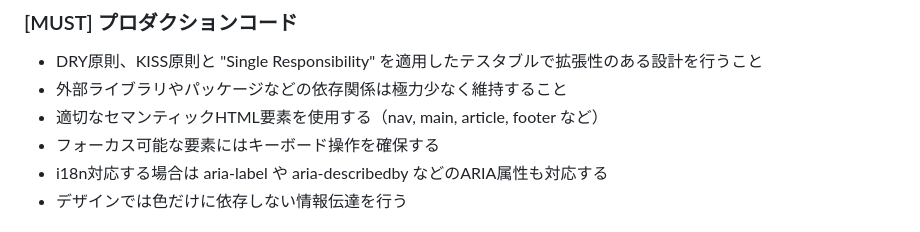
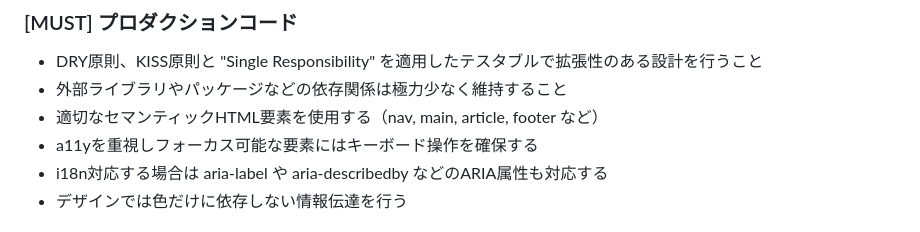
Before and after one commit to hidari/dotfiles, a Markdown page: home/.claude/CLAUDE.md, the part around the change. GitHub-like rendering.

Commit message:
chore: CLAUDE.mdの調整

```diff
--- a/home/.claude/CLAUDE.md
+++ b/home/.claude/CLAUDE.md
@@ -50,7 +50,7 @@
 - DRY原則、KISS原則と "Single Responsibility" を適用したテスタブルで拡張性のある設計を行うこと
 - 外部ライブラリやパッケージなどの依存関係は極力少なく維持すること
 - 適切なセマンティックHTML要素を使用する（nav, main, article, footer など）
-- フォーカス可能な要素にはキーボード操作を確保する
+- a11yを重視しフォーカス可能な要素にはキーボード操作を確保する
 - i18n対応する場合は aria-label や aria-describedby などのARIA属性も対応する
 - デザインでは色だけに依存しない情報伝達を行う
 
```
